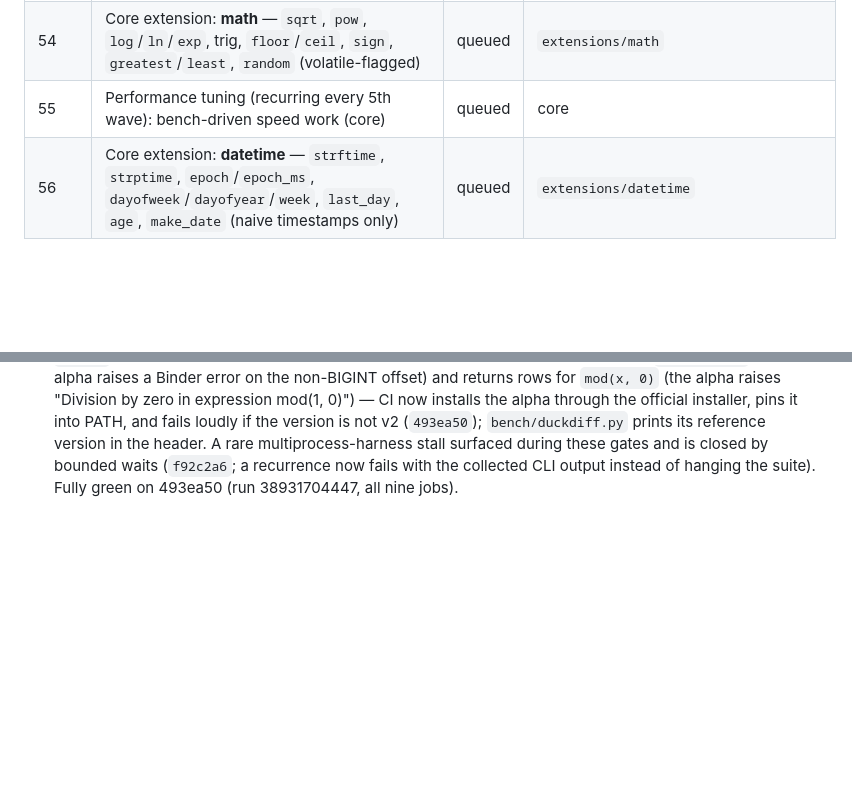
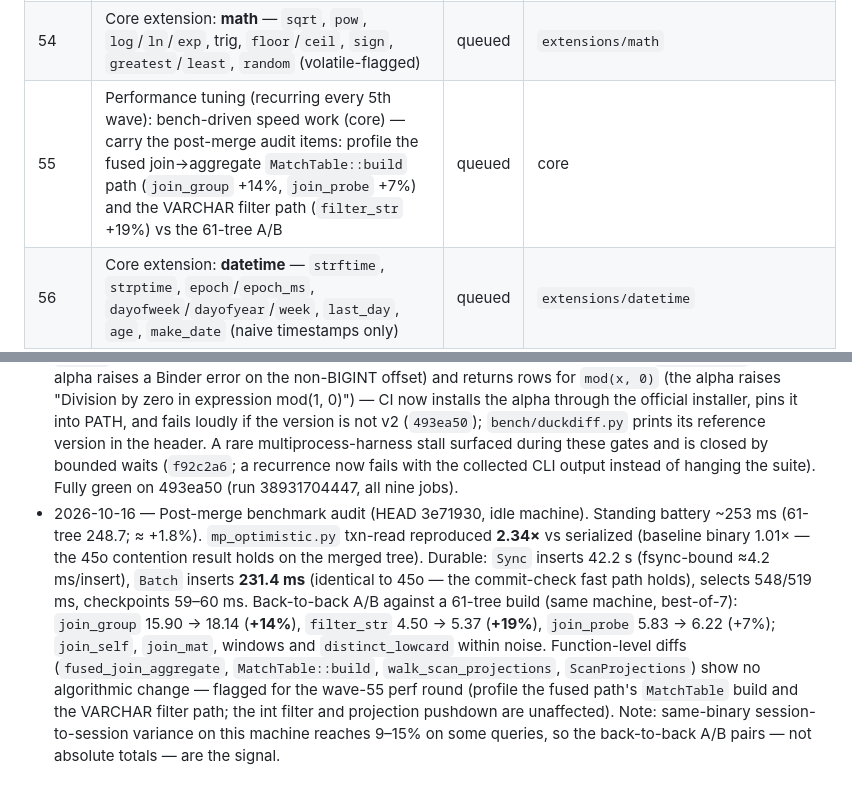
Before and after one commit to openlearnia/pinkdb, a Markdown page: ROADMAP.md, 2 parts joined by grey strips. GitHub-like rendering; blank space fills up the shorter version.

Commit message:
docs: post-merge benchmark audit; wave-55 perf items
Standing battery ~253 ms (61-tree 248.7, ~+1.8%); mp_optimistic txn-read
reproduces 2.34x on HEAD (baseline 1.01x); durable Sync 42.2 s / Batch
231.4 ms (unchanged). Back-to-back A/B flags join_group +14%, filter_str
+19%, join_probe +7% vs the 61-tree, with no algorithmic change visible in
the fused path or projection walker — profiling items recorded on wave 55.

```diff
--- a/ROADMAP.md
+++ b/ROADMAP.md
@@ -88,7 +88,7 @@ Status: `done` / `in progress` / `queued`. A wave is `done` only when `cargo bui
 | 52 | Core extension: **json** — `json_extract`, `json_value`, `json_valid`, `json_array_length`, `json_object`, `json_array` (JSON as VARCHAR in v1) | queued | `extensions/json` |
 | 53 | Core extension: **string** — `split_part`, trim variants, `replace`, `reverse`, `left`/`right`, `strpos`, `starts_with`/`ends_with`, `regexp_match`/`regexp_extract` | queued | `extensions/string` |
 | 54 | Core extension: **math** — `sqrt`, `pow`, `log`/`ln`/`exp`, trig, `floor`/`ceil`, `sign`, `greatest`/`least`, `random` (volatile-flagged) | queued | `extensions/math` |
-| 55 | Performance tuning (recurring every 5th wave): bench-driven speed work (core) | queued | core |
+| 55 | Performance tuning (recurring every 5th wave): bench-driven speed work (core) — carry the post-merge audit items: profile the fused join→aggregate `MatchTable::build` path (`join_group` +14%, `join_probe` +7%) and the VARCHAR filter path (`filter_str` +19%) vs the 61-tree A/B | queued | core |
 | 56 | Core extension: **datetime** — `strftime`, `strptime`, `epoch`/`epoch_ms`, `dayofweek`/`dayofyear`/`week`, `last_day`, `age`, `make_date` (naive timestamps only) | queued | `extensions/datetime` |
 | 57 | Pink-lake data encryption/decryption at rest (feature-gated): one Argon2id KDF per lake session (salt recorded in the catalog), AEAD containers for the catalog + snapshots (the `catalog == snapshot` byte invariant preserved) and the data files — stage 1 `.pink` v1/v4, stage 2 Vortex v2/v3 (whole-file container first; attach keeps working via the encrypted manifest statistics, footer-only/segment-level as the follow-up); `PINKDB_KEY` UX consistent with the engine; plaintext lakes keep working; a missing/wrong key fails closed with an authenticated error; S3 ciphertext CAS unchanged; encrypted soak + strict S3 harness coverage | queued | — |
 | 58 | SQL completeness (worktree `wt-sql-completeness`): multi-way/composite/non-equi joins, CROSS/FULL joins, INTERSECT/EXCEPT, INSERT…SELECT, CTAS, IF [NOT] EXISTS, OFFSET, NULLS FIRST/LAST, COUNT(DISTINCT), RANGE window frames + the DuckDB RANGE-default peer fix, EXPLAIN, SHOW/DESCRIBE | done | landed; duckdiff 88 → 155 probes |
@@ -743,3 +743,18 @@ Java bindings.
   by bounded waits (`f92c2a6`; a recurrence now fails with the collected CLI
   output instead of hanging the suite). Fully green on 493ea50 (run
   38931704447, all nine jobs).
+- 2026-10-16 — Post-merge benchmark audit (HEAD 3e71930, idle machine). Standing
+  battery ~253 ms (61-tree 248.7; ≈ +1.8%). `mp_optimistic.py` txn-read reproduced
+  **2.34×** vs serialized (baseline binary 1.01× — the 45o contention result holds
+  on the merged tree). Durable: `Sync` inserts 42.2 s (fsync-bound ≈4.2 ms/insert),
+  `Batch` inserts **231.4 ms** (identical to 45o — the commit-check fast path
+  holds), selects 548/519 ms, checkpoints 59–60 ms. Back-to-back A/B against a
+  61-tree build (same machine, best-of-7): `join_group` 15.90 → 18.14 (**+14%**),
+  `filter_str` 4.50 → 5.37 (**+19%**), `join_probe` 5.83 → 6.22 (+7%); `join_self`,
+  `join_mat`, windows and `distinct_lowcard` within noise. Function-level diffs
+  (`fused_join_aggregate`, `MatchTable::build`, `walk_scan_projections`,
+  `ScanProjections`) show no algorithmic change — flagged for the wave-55 perf
+  round (profile the fused path's `MatchTable` build and the VARCHAR filter path;
+  the int filter and projection pushdown are unaffected). Note: same-binary
+  session-to-session variance on this machine reaches 9–15% on some queries, so
+  the back-to-back A/B pairs — not absolute totals — are the signal.
```
